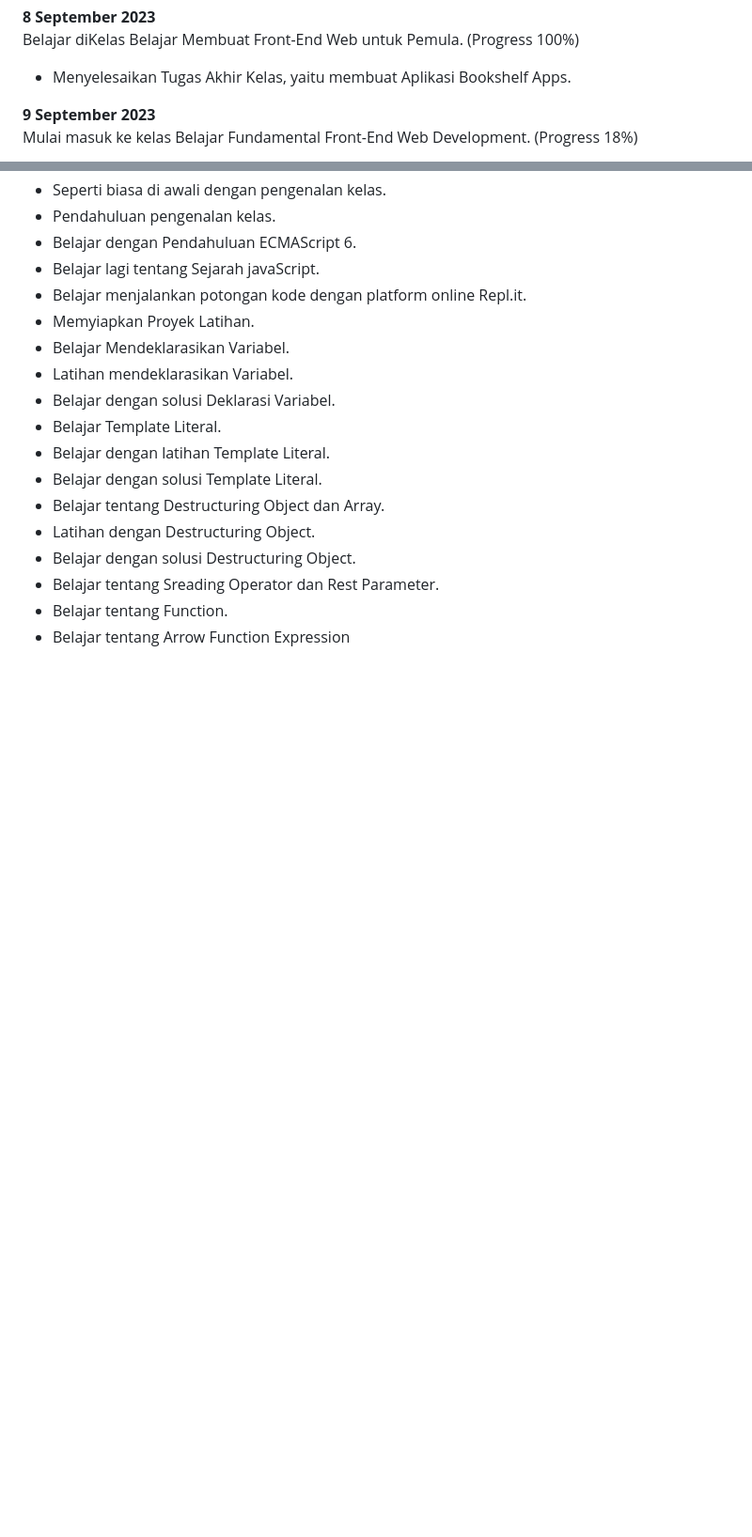
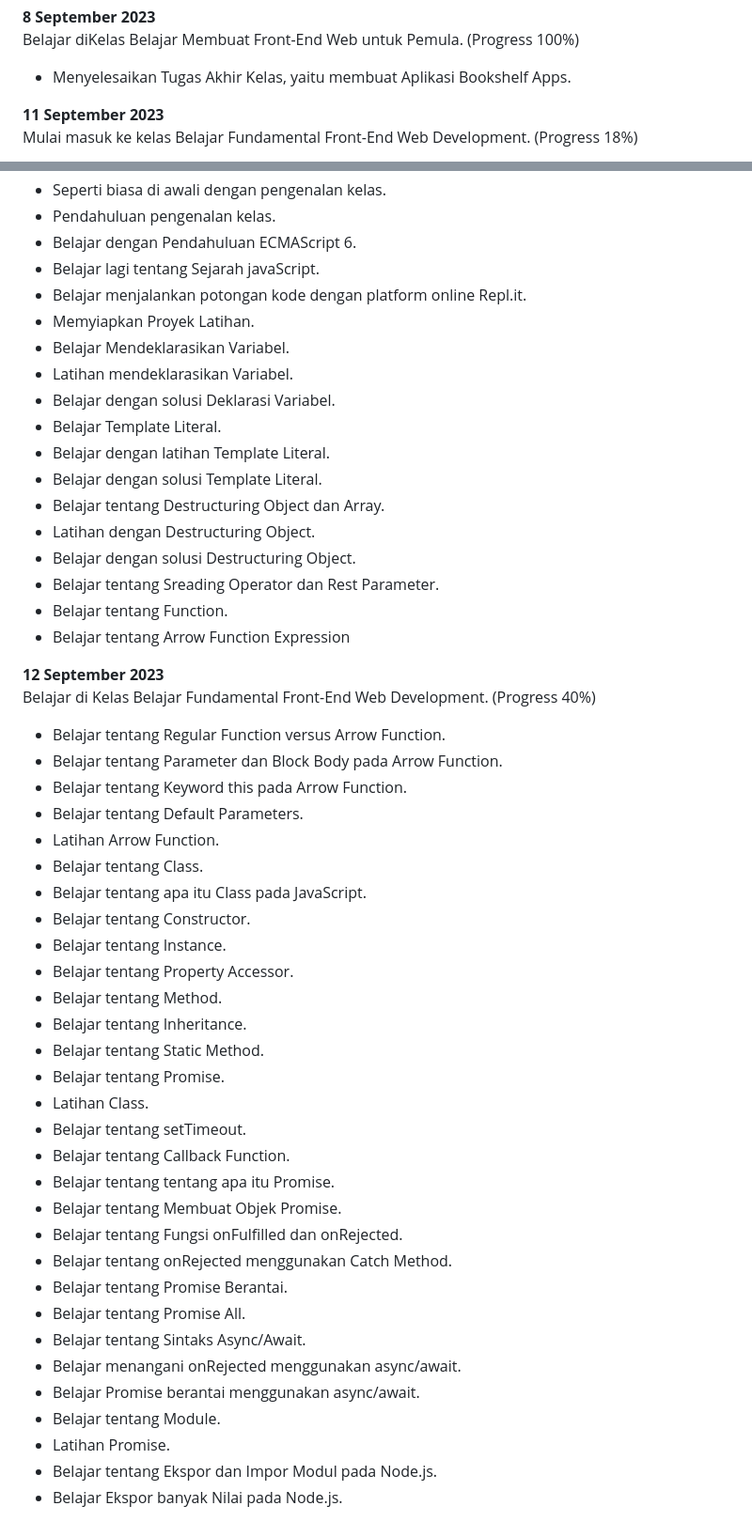
Before and after one commit to BeryllPradanaRamadhan/PengalamanBelajar-Dicoding, a Markdown page: README.md, 2 parts joined by grey strips. Shown: that part at 94% size. Drawn GitHub-style; blank space fills up the shorter version.

Commit message:
Menambahkan progres kelas menjadi 40%

```diff
--- a/README.md
+++ b/README.md
@@ -439,7 +439,7 @@ Belajar diKelas Belajar Membuat Front-End Web untuk Pemula. (Progress 100%)
 * Menyelesaikan Tugas Akhir Kelas, yaitu membuat Aplikasi Bookshelf Apps.
 
 
-**9 September 2023**
+**11 September 2023**
 Mulai masuk ke kelas Belajar Fundamental Front-End Web Development. (Progress 18%)
 * Seperti biasa di awali dengan pengenalan kelas.
 * Pendahuluan pengenalan kelas.
@@ -459,3 +459,36 @@ Mulai masuk ke kelas Belajar Fundamental Front-End Web Development. (Progress 18
 * Belajar tentang Sreading Operator dan Rest Parameter.
 * Belajar tentang Function.
 * Belajar tentang Arrow Function Expression
+
+**12 September 2023**
+Belajar di Kelas Belajar Fundamental Front-End Web Development. (Progress 40%)
+* Belajar tentang Regular Function versus Arrow Function.
+* Belajar tentang Parameter dan Block Body pada Arrow Function.
+* Belajar tentang Keyword this pada Arrow Function.
+* Belajar tentang Default Parameters.
+* Latihan Arrow Function.
+* Belajar tentang Class.
+* Belajar tentang apa itu Class pada JavaScript.
+* Belajar tentang Constructor.
+* Belajar tentang Instance.
+* Belajar tentang Property Accessor.
+* Belajar tentang Method.
+* Belajar tentang Inheritance.
+* Belajar tentang Static Method.
+* Belajar tentang Promise.
+* Latihan Class.
+* Belajar tentang setTimeout.
+* Belajar tentang Callback Function.
+* Belajar tentang tentang apa itu Promise.
+* Belajar tentang Membuat Objek Promise.
+* Belajar tentang Fungsi onFulfilled dan onRejected.
+* Belajar tentang onRejected menggunakan Catch Method.
+* Belajar tentang Promise Berantai.
+* Belajar tentang Promise All.
+* Belajar tentang Sintaks Async/Await.
+* Belajar menangani onRejected menggunakan async/await.
+* Belajar Promise berantai menggunakan async/await.
+* Belajar tentang Module.
+* Latihan Promise.
+* Belajar tentang Ekspor dan Impor Modul pada Node.js.
+* Belajar Ekspor banyak Nilai pada Node.js.
```
